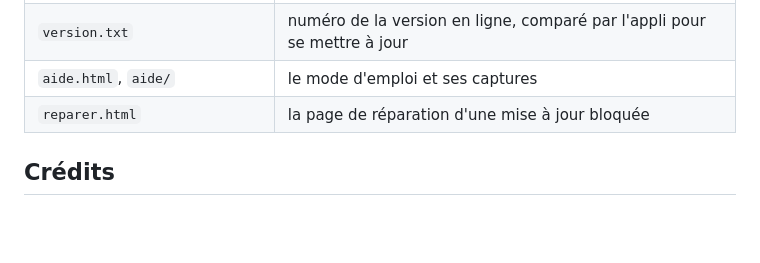
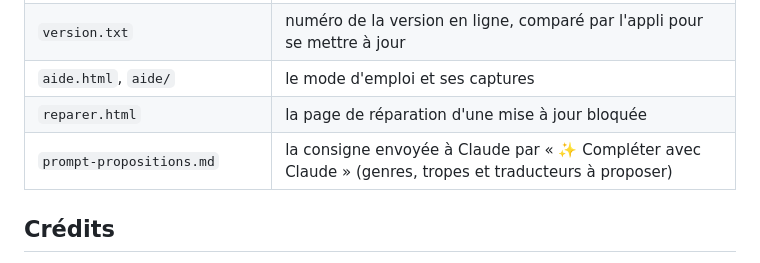
Before and after one commit to AlineMASSON/grimoire, a Markdown page: README.md, the part around the change. Drawn GitHub-style; blank space fills up the shorter version.

Commit message:
README : le fichier de consigne de « Compléter avec Claude »
Co-Authored-By: Claude Opus 5.5 <noreply@anthropic.com>

```diff
--- a/README.md
+++ b/README.md
@@ -55,6 +55,7 @@ Il contient l'appli publiée sur GitHub Pages :
 | `version.txt` | numéro de la version en ligne, comparé par l'appli pour se mettre à jour |
 | `aide.html`, `aide/` | le mode d'emploi et ses captures |
 | `reparer.html` | la page de réparation d'une mise à jour bloquée |
+| `prompt-propositions.md` | la consigne envoyée à Claude par « ✨ Compléter avec Claude » (genres, tropes et traducteurs à proposer) |
 
 ## Crédits
 
```
